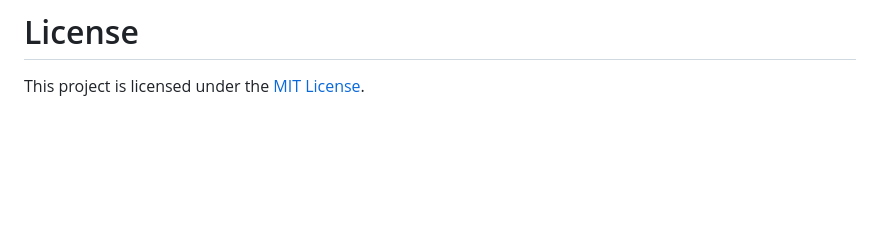
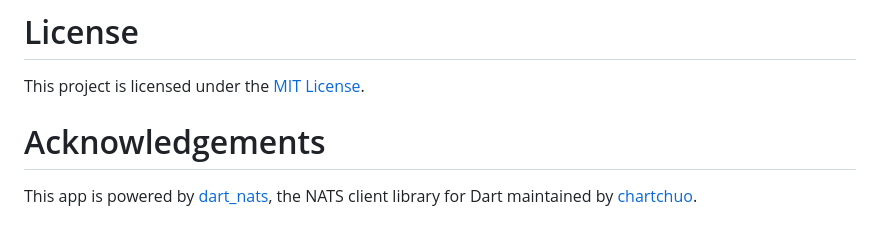
Before and after one commit to nverbeek/nats_client_flutter, a Markdown page: README.md, the part around the change. Drawn GitHub-style; blank space fills up the shorter version.

Commit message:
Added dart_nats attribution

```diff
--- a/README.md
+++ b/README.md
@@ -130,3 +130,6 @@ You may directly contribute your own code by submitting a pull request.
 
 # License
 This project is licensed under the [MIT License](./LICENSE).
+
+# Acknowledgements
+This app is powered by [dart_nats](https://github.com/chartchuo/dart-nats), the NATS client library for Dart maintained by [chartchuo](https://github.com/chartchuo).
```
